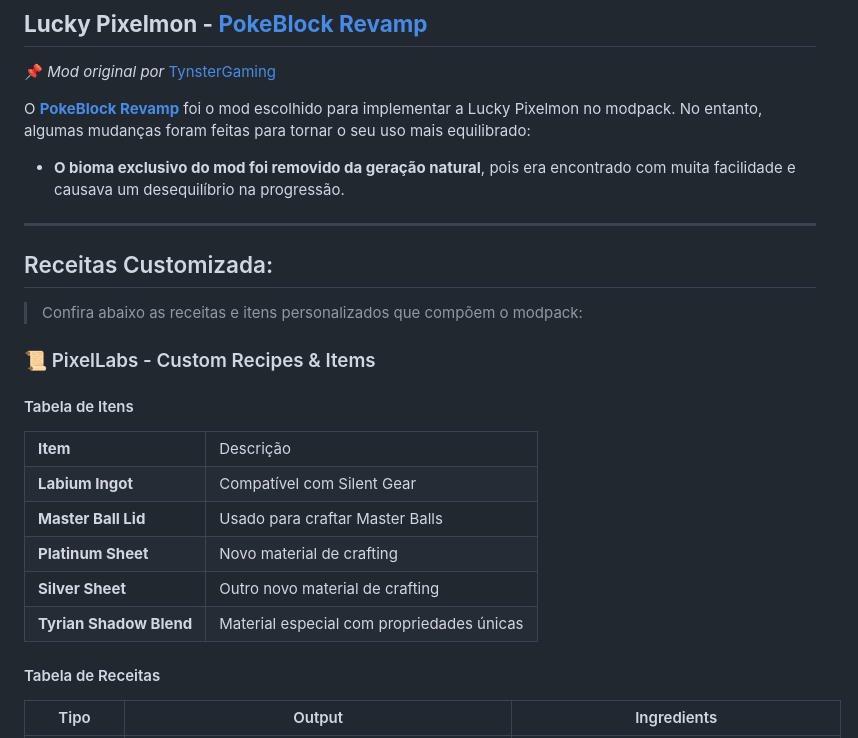
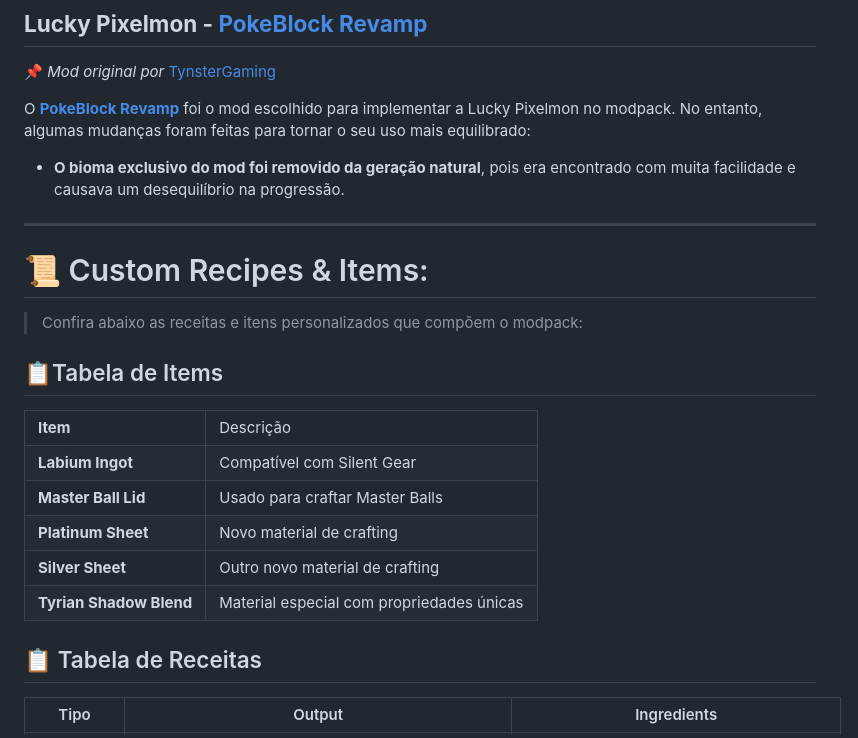
Before and after one commit to yFarofa/PixelLabs, a Markdown page: temp.md, the part around one of its changes. Drawn GitHub-style.

```diff
--- a/temp.md
+++ b/temp.md
@@ -71,14 +71,14 @@ A lista completa de iniciais personalizados pode ser encontrada aqui:
 O **[PokeBlock Revamp](https://www.curseforge.com/minecraft/mc-mods/pokeblock-revamp)** foi o mod escolhido para implementar a Lucky Pixelmon no modpack. No entanto, algumas mudanças foram feitas para tornar o seu uso mais equilibrado:
 
 - **O bioma exclusivo do mod foi removido da geração natural**, pois era encontrado com muita facilidade e causava um desequilíbrio na progressão.
+
 ---
 
-## Receitas Customizada:
+# 📜 Custom Recipes & Items:
+
 > Confira abaixo as receitas e itens personalizados que compõem o modpack:
 
-### 📜 PixelLabs - Custom Recipes & Items
-
-#### Tabela de Itens
+## 📋Tabela de Items
 <table>
   <tr>
     <td><strong>Item</strong></td>
@@ -106,7 +106,7 @@ O **[PokeBlock Revamp](https://www.curseforge.com/minecraft/mc-mods/pokeblock-re
 </table>
 
 
-#### Tabela de Receitas
+## 📋 Tabela de Receitas
 <table>
   <thead>
     <tr>
```
Also changed, not shown: other parts of temp.md (+5 -5 lines).
